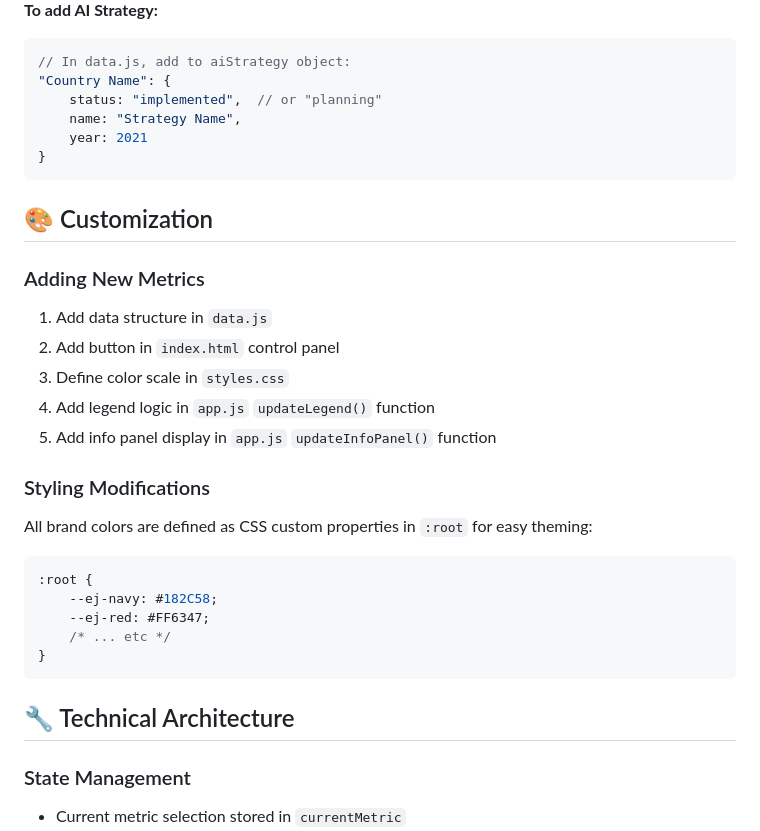
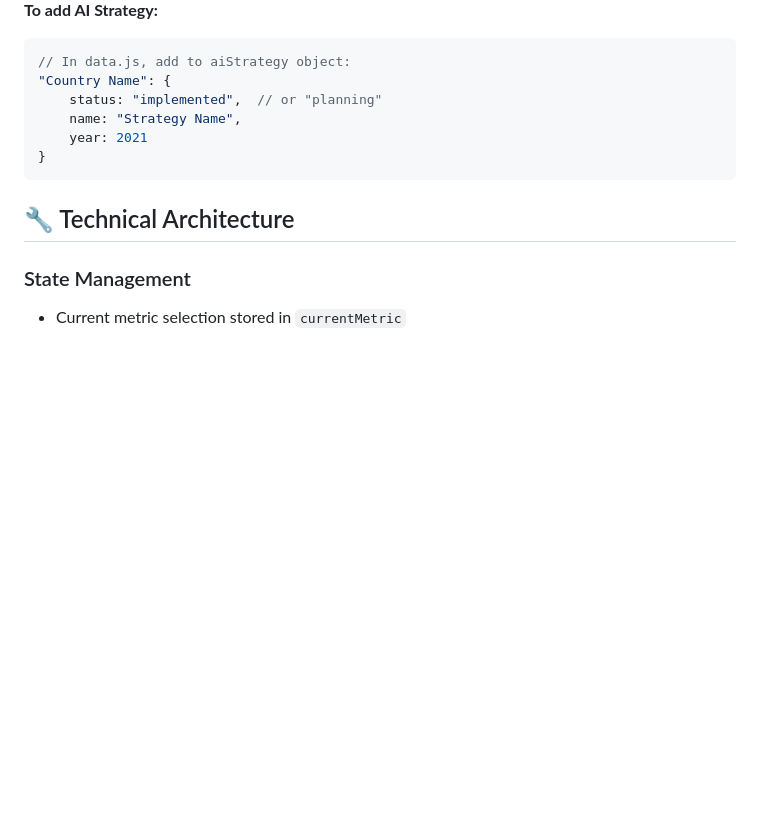
Before and after one commit to youngceo10/africa-ai-safety-landscape-tool, a Markdown page: README.md, the part around one of its changes. Rendered like a GitHub page; blank space fills up the shorter version.

````diff
--- a/README.md
+++ b/README.md
@@ -139,25 +113,6 @@ The architecture supports easy expansion:
 }
 ```
 
-## 🎨 Customization
-
-### Adding New Metrics
-1. Add data structure in `data.js`
-2. Add button in `index.html` control panel
-3. Define color scale in `styles.css`
-4. Add legend logic in `app.js` `updateLegend()` function
-5. Add info panel display in `app.js` `updateInfoPanel()` function
-
-### Styling Modifications
-All brand colors are defined as CSS custom properties in `:root` for easy theming:
-```css
-:root {
-    --ej-navy: #182C58;
-    --ej-red: #FF6347;
-    /* ... etc */
-}
-```
-
 ## 🔧 Technical Architecture
 
 ### State Management
````
Also changed, not shown: other parts of README.md (+3 -69 lines).
